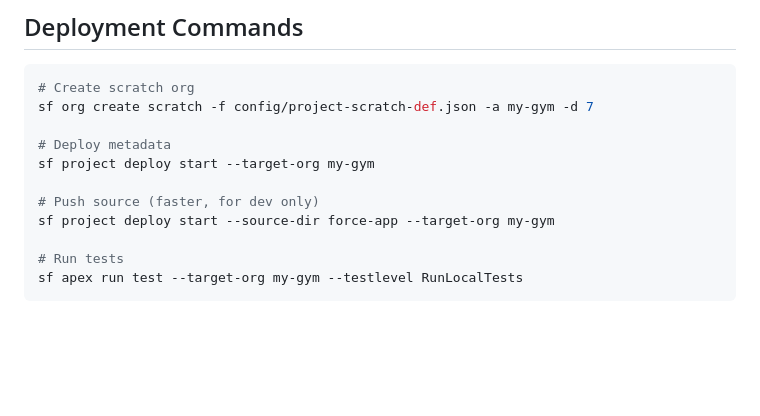
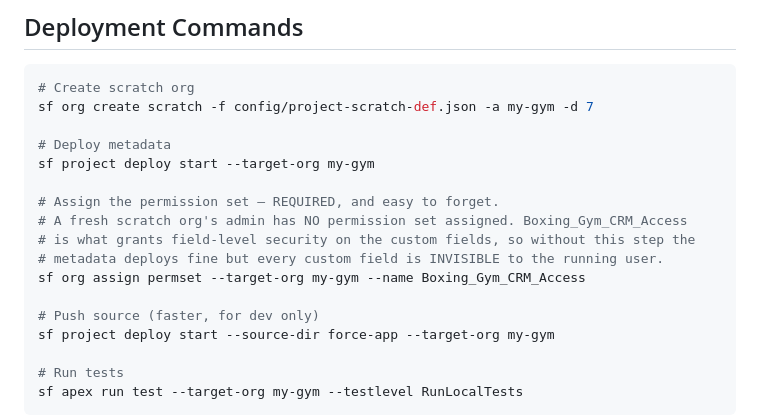
Before and after one commit to chicken-tights-labs/sf-headless-crm, a Markdown page: README.md, the part around the change. GitHub-like rendering; blank space fills up the shorter version.

```diff
--- a/README.md
+++ b/README.md
@@ -87,6 +87,12 @@ sf org create scratch -f config/project-scratch-def.json -a my-gym -d 7
 # Deploy metadata
 sf project deploy start --target-org my-gym
 
+# Assign the permission set — REQUIRED, and easy to forget.
+# A fresh scratch org's admin has NO permission set assigned. Boxing_Gym_CRM_Access
+# is what grants field-level security on the custom fields, so without this step the
+# metadata deploys fine but every custom field is INVISIBLE to the running user.
+sf org assign permset --target-org my-gym --name Boxing_Gym_CRM_Access
+
 # Push source (faster, for dev only)
 sf project deploy start --source-dir force-app --target-org my-gym
 
```
Also changed, not shown: docs/learning/02-salesforce-orgs.md (+5 -0 lines).
